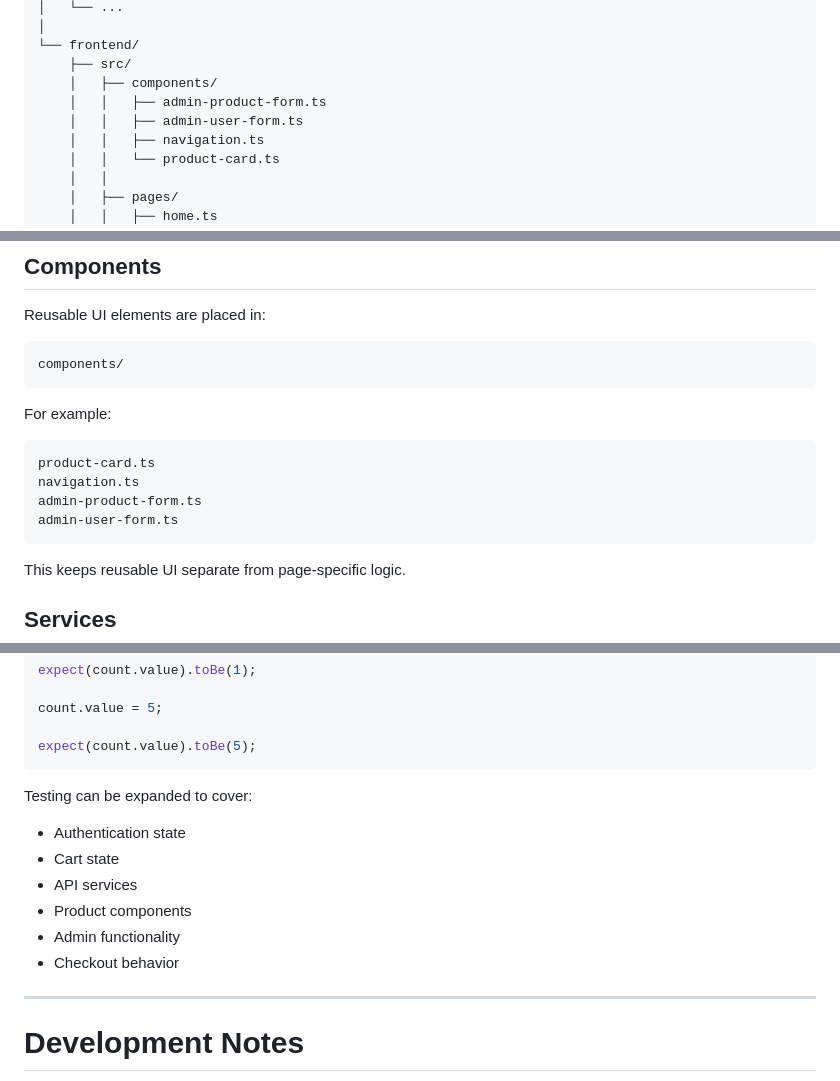
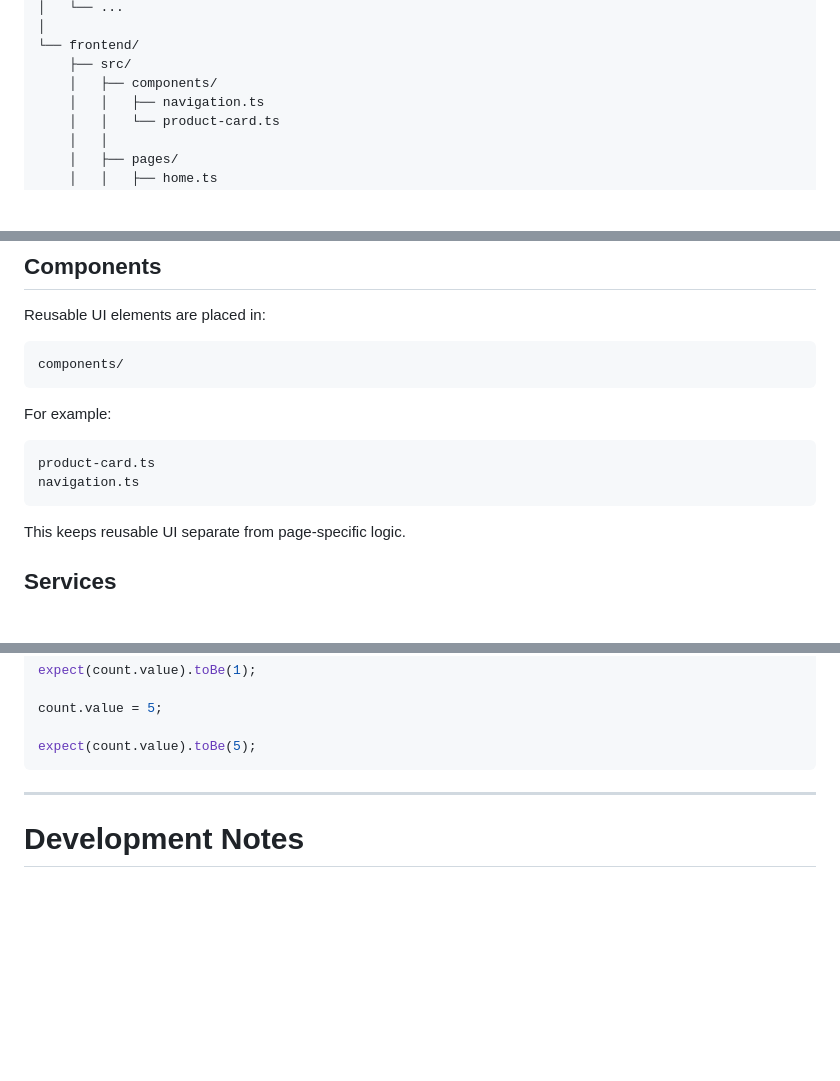
Before and after one commit to Hartslief/tina4-pwa, a Markdown page: README.md, 3 parts joined by grey strips. GitHub-like rendering; blank space fills up the shorter version.

Commit message:
Update README to remove admin forms and clarify routing
Removed references to admin product and user forms from the README. Updated the route registration section to reflect Tina4's eager glob imports.

````diff
--- a/README.md
+++ b/README.md
@@ -55,8 +54,6 @@ tina4-pwa-project/
 └── frontend/
     ├── src/
     │   ├── components/
-    │   │   ├── admin-product-form.ts
-    │   │   ├── admin-user-form.ts
     │   │   ├── navigation.ts
     │   │   └── product-card.ts
     │   │
@@ -363,8 +360,6 @@ For example:
 ```text
 product-card.ts
 navigation.ts
-admin-product-form.ts
-admin-user-form.ts
 ```
 
 This keeps reusable UI separate from page-specific logic.
@@ -558,16 +553,6 @@ count.value = 5;
 
 expect(count.value).toBe(5);
 ```
-
-Testing can be expanded to cover:
-
-* Authentication state
-* Cart state
-* API services
-* Product components
-* Admin functionality
-* Checkout behavior
-
 ---
 
 # Development Notes
````
Also changed, not shown: other parts of README.md (+1 -2 lines).
